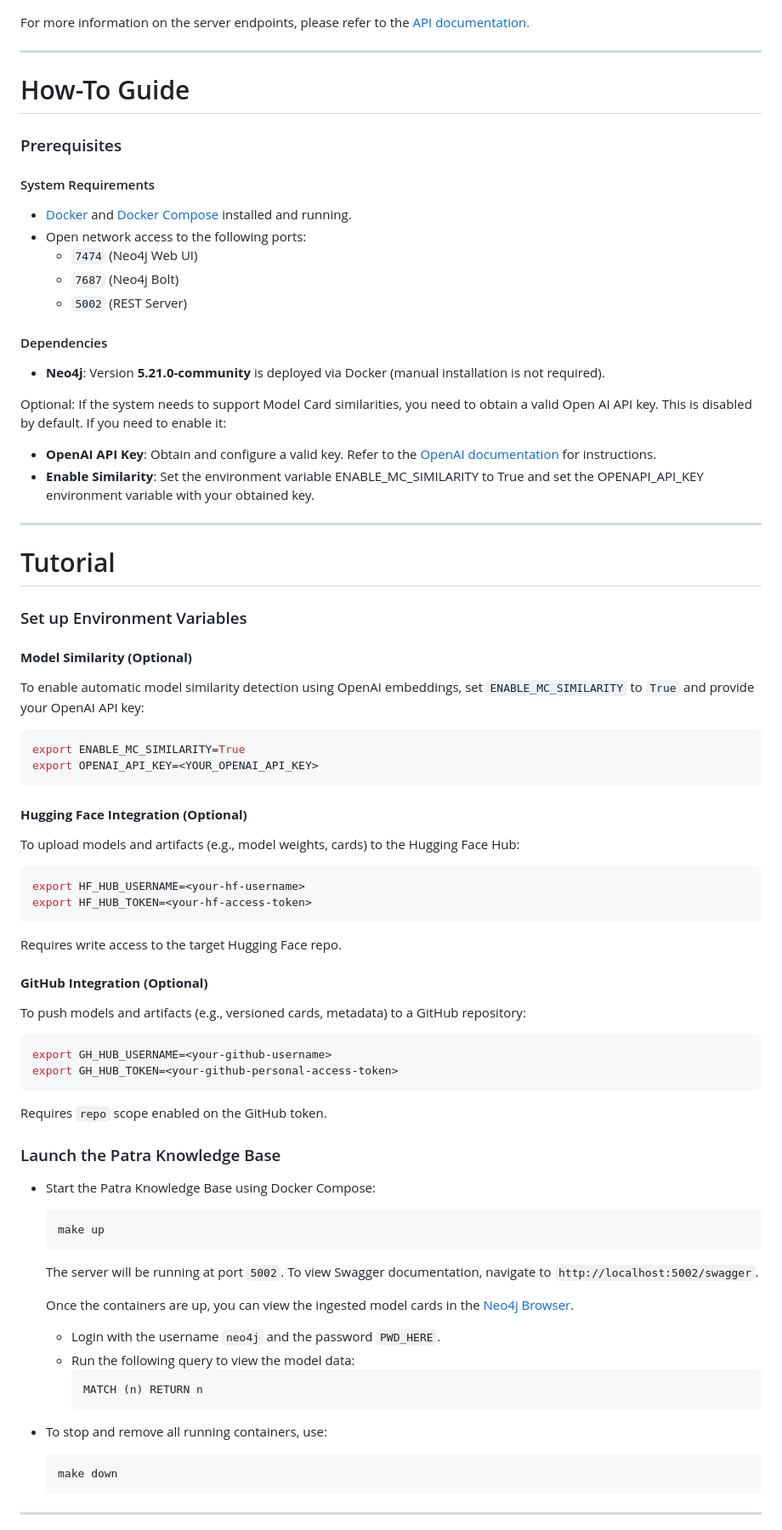
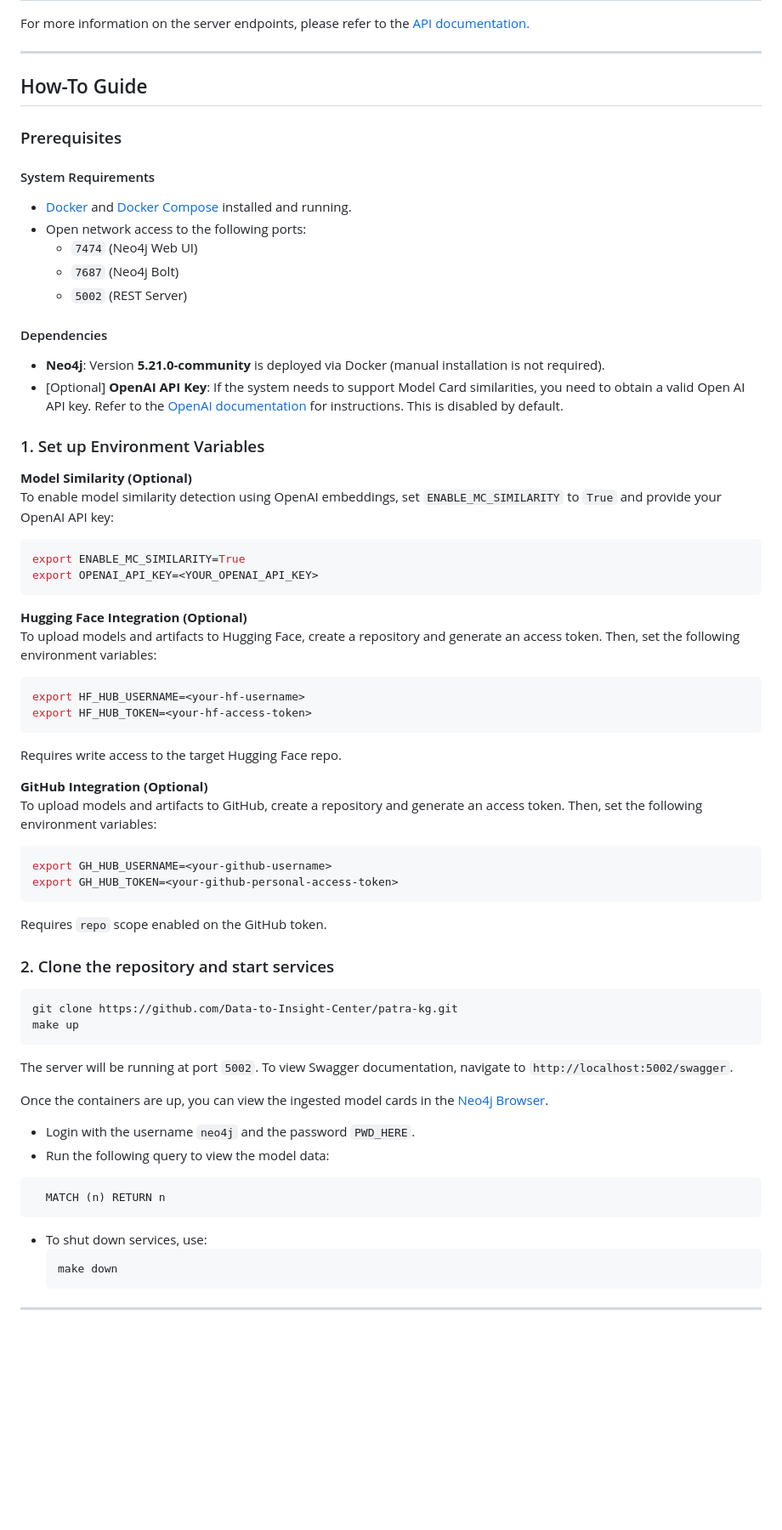
Before and after one commit to Data-to-Insight-Center/patra-kg, a Markdown page: README.md, the part around the change printed below. Shown: that part at 85% size. Drawn GitHub-style; blank space fills up the shorter version.

````diff
--- a/README.md
+++ b/README.md
@@ -62,7 +62,7 @@ For more information on the server endpoints, please refer to the [API documenta
 
 
 
-# How-To Guide
+## How-To Guide
 
 ### Prerequisites
 
@@ -75,59 +75,51 @@ For more information on the server endpoints, please refer to the [API documenta
 
 #### Dependencies
 - **Neo4j**: Version **5.21.0-community** is deployed via Docker (manual installation is not required).
+- [Optional] **OpenAI API Key**: If the system needs to support Model Card similarities, you need to obtain a valid Open AI API key. Refer to the [OpenAI documentation](https://platform.openai.com) for instructions. This is disabled by default.
 
-Optional:
-If the system needs to support Model Card similarities, you need to obtain a valid Open AI API key.
-This is disabled by default. If you need to enable it:
-- **OpenAI API Key**: Obtain and configure a valid key. Refer to the [OpenAI documentation](https://platform.openai.com) for instructions.
-- **Enable Similarity**: Set the environment variable ENABLE_MC_SIMILARITY to True and set the OPENAPI_API_KEY environment variable with your obtained key.
----
 
-# Tutorial
+### 1. Set up Environment Variables
 
-### Set up Environment Variables
-
-#### **Model Similarity (Optional)**
-To enable automatic model similarity detection using OpenAI embeddings, set `ENABLE_MC_SIMILARITY` to `True` and provide your OpenAI API key:
-
+**Model Similarity (Optional)**
+To enable model similarity detection using OpenAI embeddings, set `ENABLE_MC_SIMILARITY` to `True` and provide your OpenAI API key:
 ```bash
 export ENABLE_MC_SIMILARITY=True
 export OPENAI_API_KEY=<YOUR_OPENAI_API_KEY>
 ```
 
-#### **Hugging Face Integration (Optional)**
-To upload models and artifacts (e.g., model weights, cards) to the Hugging Face Hub:
+**Hugging Face Integration (Optional)**
+To upload models and artifacts to Hugging Face, create a repository and generate an access token. Then, set the following environment variables:
 ```bash
 export HF_HUB_USERNAME=<your-hf-username>
 export HF_HUB_TOKEN=<your-hf-access-token>
 ```
 Requires write access to the target Hugging Face repo.
 
-#### **GitHub Integration (Optional)**
-To push models and artifacts (e.g., versioned cards, metadata) to a GitHub repository:
+**GitHub Integration (Optional)**
+To upload models and artifacts to GitHub, create a repository and generate an access token. Then, set the following environment variables:
 ```bash
 export GH_HUB_USERNAME=<your-github-username>
 export GH_HUB_TOKEN=<your-github-personal-access-token>
 ```
 Requires `repo` scope enabled on the GitHub token.
 
-### Launch the Patra Knowledge Base
-- Start the Patra Knowledge Base using Docker Compose:
-    ```bash
-    make up
-    ```
+### 2. Clone the repository and start services
+```bash
+git clone https://github.com/Data-to-Insight-Center/patra-kg.git
+make up
+```
 
-   The server will be running at port `5002`. To view Swagger documentation, navigate to `http://localhost:5002/swagger`.
+The server will be running at port `5002`. To view Swagger documentation, navigate to `http://localhost:5002/swagger`.
 
-   Once the containers are up, you can view the ingested model cards in the [Neo4j Browser](http://localhost:7474/browser/).
-   - Login with the username `neo4j` and the password `PWD_HERE`.
-   - Run the following query to view the model data:
-     ```cypher
-     MATCH (n) RETURN n
-     ```
+Once the containers are up, you can view the ingested model cards in the [Neo4j Browser](http://localhost:7474/browser/).
+- Login with the username `neo4j` and the password `PWD_HERE`.
+- Run the following query to view the model data:
+```cypher
+  MATCH (n) RETURN n
+  ```
 
 
-- To stop and remove all running containers, use:
+- To shut down services, use:
     ```bash
     make down
     ```
````
Also changed, not shown: other parts of README.md (+2 -2 lines).
